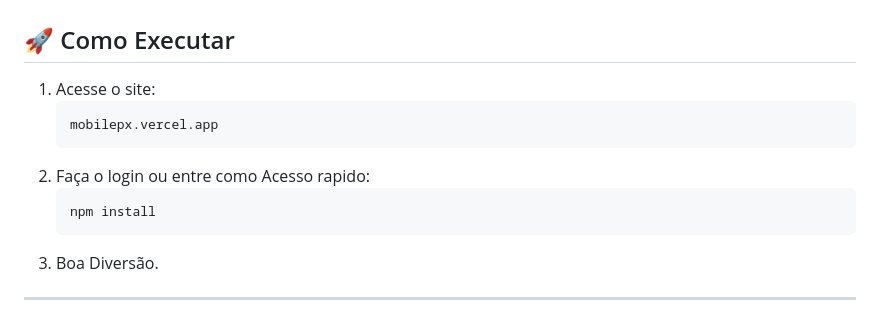
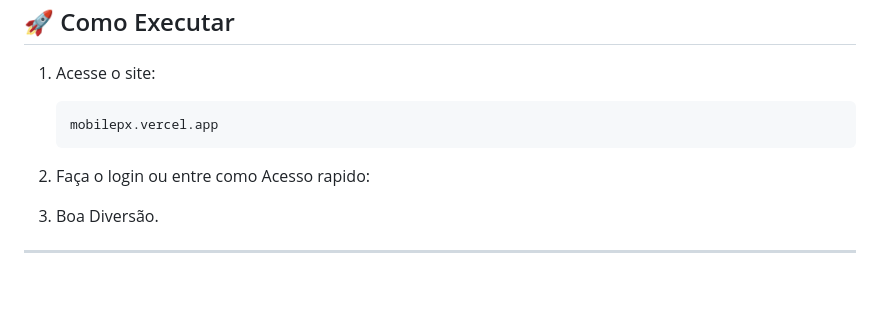
Before and after one commit to byttencourt/MobilePX, a Markdown page: README.md, the part around the change. Rendered like a GitHub page; blank space fills up the shorter version.

Commit message:
Remove npm install instructions
Removed npm install instructions from README.

````diff
--- a/README.md
+++ b/README.md
@@ -53,9 +53,7 @@ Este projeto demonstra domínio em diversas áreas críticas do desenvolvimento
    mobilepx.vercel.app
    ```
 2. Faça o login ou entre como Acesso rapido:
-   ```bash
-   npm install
-   ```
+
 3. Boa Diversão.
 
 
````
